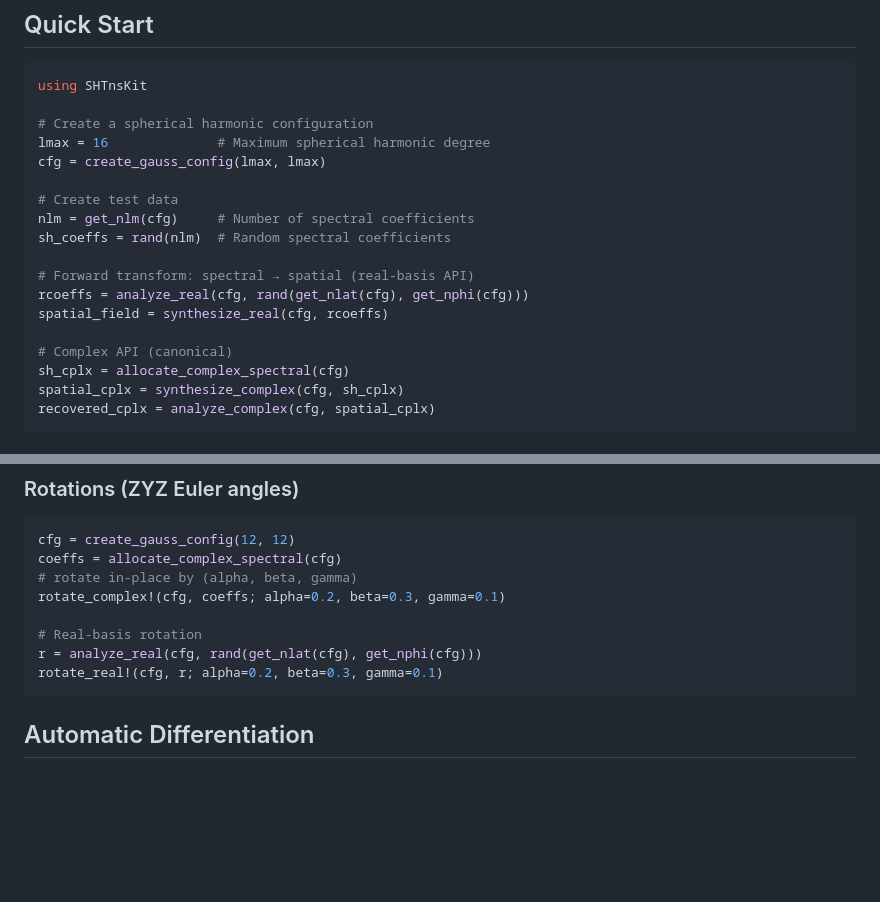
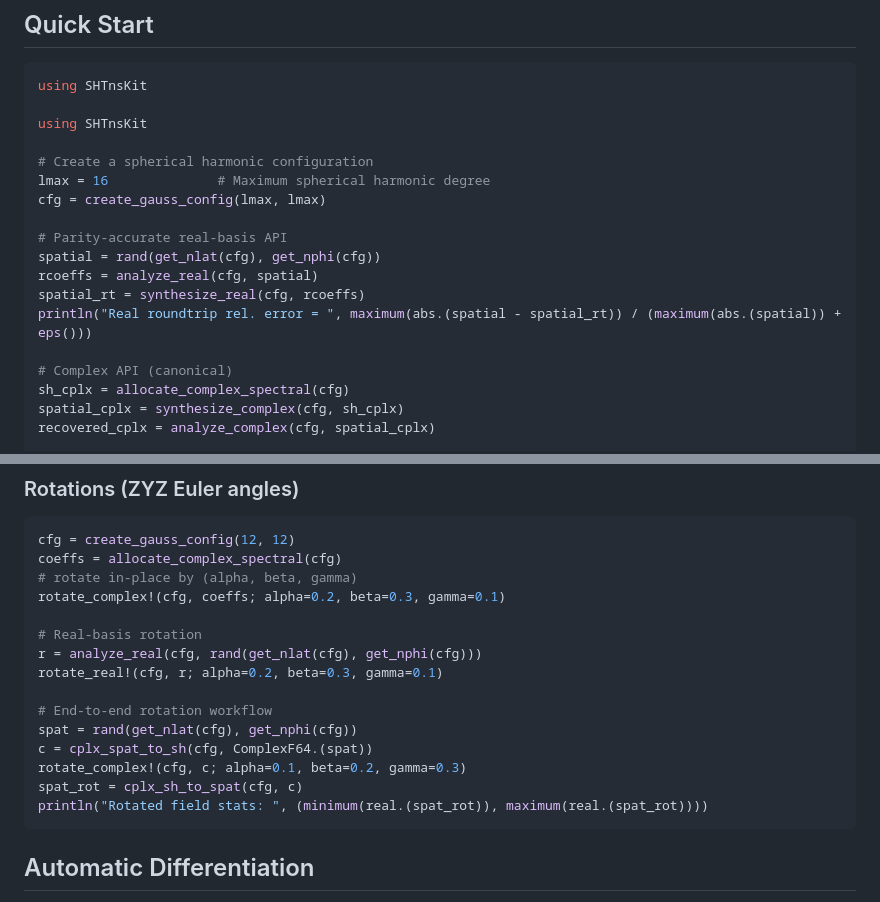
Before and after one commit to subhk/SphereTrans.jl, a Markdown page: README.md, 2 parts joined by grey strips. GitHub-like rendering; blank space fills up the shorter version.

````diff
--- a/README.md
+++ b/README.md
@@ -76,17 +76,17 @@ This package does not depend on a system `libshtns` and does not call into C.
 ```julia
 using SHTnsKit
 
+using SHTnsKit
+
 # Create a spherical harmonic configuration
 lmax = 16              # Maximum spherical harmonic degree
 cfg = create_gauss_config(lmax, lmax)
 
-# Create test data
-nlm = get_nlm(cfg)     # Number of spectral coefficients
-sh_coeffs = rand(nlm)  # Random spectral coefficients
-
-# Forward transform: spectral → spatial (real-basis API)
-rcoeffs = analyze_real(cfg, rand(get_nlat(cfg), get_nphi(cfg)))
-spatial_field = synthesize_real(cfg, rcoeffs)
+# Parity-accurate real-basis API
+spatial = rand(get_nlat(cfg), get_nphi(cfg))
+rcoeffs = analyze_real(cfg, spatial)
+spatial_rt = synthesize_real(cfg, rcoeffs)
+println("Real roundtrip rel. error = ", maximum(abs.(spatial - spatial_rt)) / (maximum(abs.(spatial)) + eps()))
 
 # Complex API (canonical)
 sh_cplx = allocate_complex_spectral(cfg)
@@ -193,6 +193,13 @@ rotate_complex!(cfg, coeffs; alpha=0.2, beta=0.3, gamma=0.1)
 # Real-basis rotation
 r = analyze_real(cfg, rand(get_nlat(cfg), get_nphi(cfg)))
 rotate_real!(cfg, r; alpha=0.2, beta=0.3, gamma=0.1)
+
+# End-to-end rotation workflow
+spat = rand(get_nlat(cfg), get_nphi(cfg))
+c = cplx_spat_to_sh(cfg, ComplexF64.(spat))
+rotate_complex!(cfg, c; alpha=0.1, beta=0.2, gamma=0.3)
+spat_rot = cplx_sh_to_spat(cfg, c)
+println("Rotated field stats: ", (minimum(real.(spat_rot)), maximum(real.(spat_rot))))
 ```
 
 ## Automatic Differentiation
````
